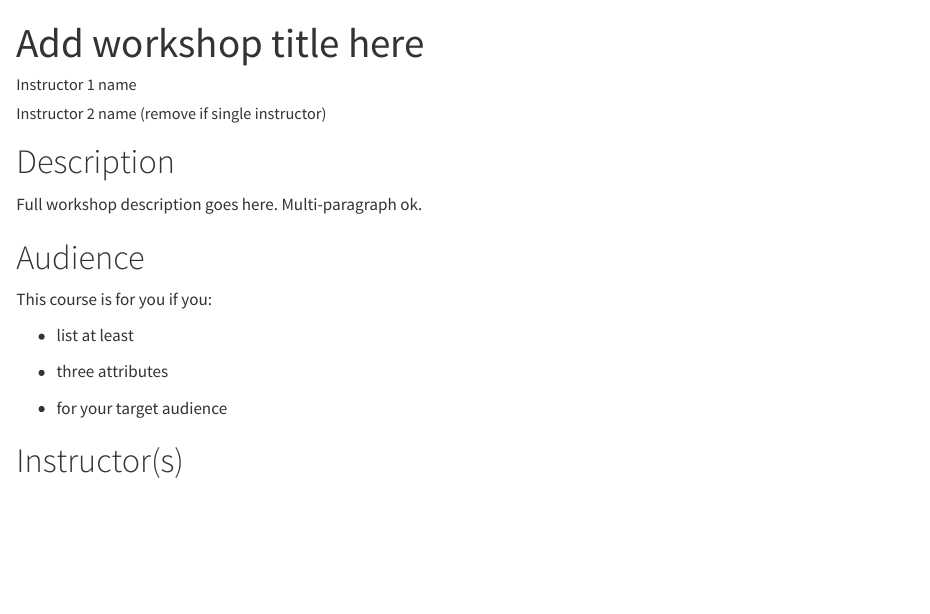
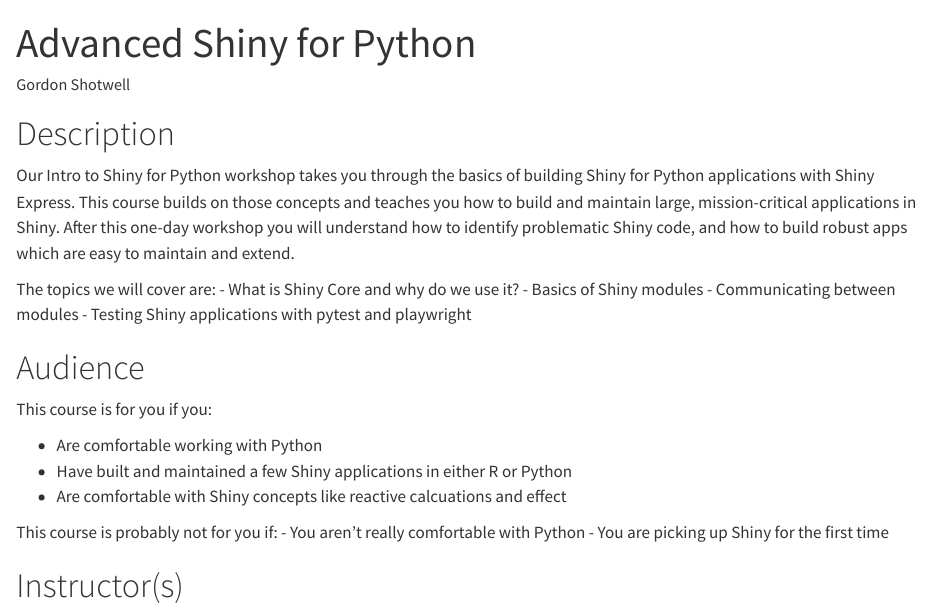
Before and after one commit to posit-conf-2024/workshops, a Quarto document (workshops/shiny_python_adv.qmd): the page in a window 1100 px wide, from its top. Rendered offline with R 4.5, knitr and Pandoc in place of Quarto, with nearby package versions.

Commit message:
Update shiny_python_adv.qmd

```diff
--- a/workshops/shiny_python_adv.qmd
+++ b/workshops/shiny_python_adv.qmd
@@ -1,30 +1,37 @@
 ---
-title: Add workshop title here
+title: Advanced Shiny for Python
 author:
-  - name: Instructor 1 name
+  - name: Gordon Shotwell
     affiliations:
-      - name: Instructor 1 affiliation
-  - name: Instructor 2 name (remove if single instructor)
-    affiliations:
-      - name: Instructor 2 affiliation
+      - name: Posit PBC
 description: |
-  1-sentence summary of workshop.
-categories: [add, comma, separated, categories]
+  Take your Shiny apps to the next level with modules
+categories: [python, shiny, production, advanced]
 ---
 
 # Description
 
-Full workshop description goes here. Multi-paragraph ok.
+Our Intro to Shiny for Python workshop takes you through the basics of building Shiny for Python applications with Shiny Express.
+This course builds on those concepts and teaches you how to build and maintain large, mission-critical applications in Shiny.
+After this one-day workshop you will understand how to identify problematic Shiny code, and how to build robust apps which are easy to maintain and extend.
+
+The topics we will cover are:
+- What is Shiny Core and why do we use it?
+- Basics of Shiny modules
+- Communicating between modules
+- Testing Shiny applications with pytest and playwright
 
 # Audience
 
 This course is for you if you:
 
--   list at least
+-   Are comfortable working with Python
+-   Have built and maintained a few Shiny applications in either R or Python
+-   Are comfortable with Shiny concepts like reactive calcuations and effect
 
--   three attributes
-
--   for your target audience
+This course is probably not for you if:
+-  You aren't really comfortable with Python
+-  You are picking up Shiny for the first time
 
 # Instructor(s)
 
```
